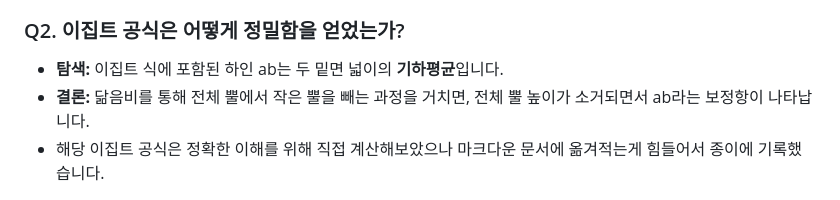
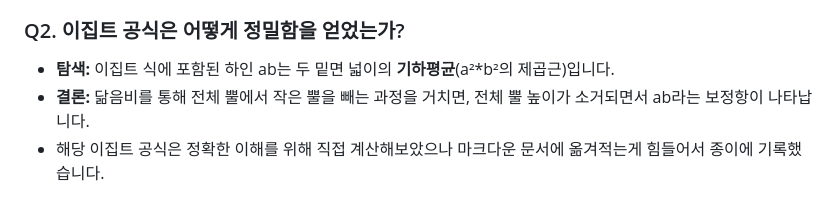
Before and after one commit to goeha-building/frustum_fomula, a Markdown page: README.md, the part around the change. Drawn GitHub-style.

```diff
--- a/README.md
+++ b/README.md
@@ -24,7 +24,7 @@
 - **결론:** 입체의 단면적은 길이의 제곱에 비례하여 **곡선**(이차함수)로 변화합니다. 직선은 항상 곡선(실제)보다 위쪽에 위치하게되어, 바빌로니아 식은 항상 **실제보다 큰 값**을 도출하게 됩니다. (a=b인 특수한 기둥형태 조건에는 오차항이 소거되어 바빌로니아 공식도 들어맞을 수 있습니다.)
 
 ### Q2. 이집트 공식은 어떻게 정밀함을 얻었는가?
-- **탐색:** 이집트 식에 포함된 하인 ab는 두 밑면 넓이의 **기하평균**입니다.
+- **탐색:** 이집트 식에 포함된 하인 ab는 두 밑면 넓이의 **기하평균**(a²*b²의 제곱근)입니다.
 - **결론:** 닮음비를 통해 전체 뿔에서 작은 뿔을 빼는 과정을 거치면, 전체 뿔 높이가 소거되면서 ab라는 보정항이 나타납니다.
 - 해당 이집트 공식은 정확한 이해를 위해 직접 계산해보았으나 마크다운 문서에 옮겨적는게 힘들어서 종이에 기록했습니다.
 
```
